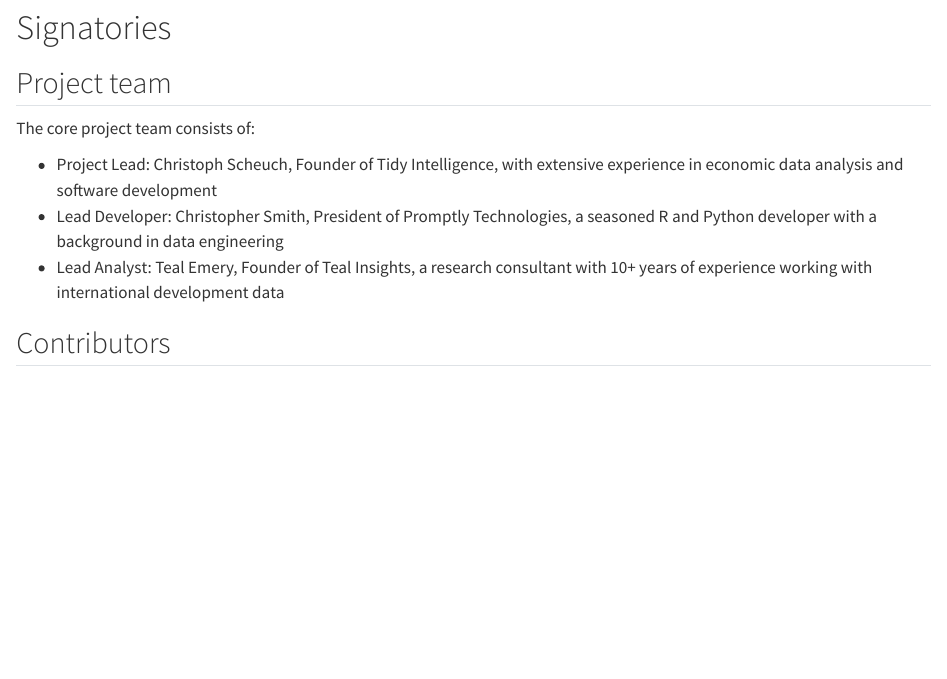
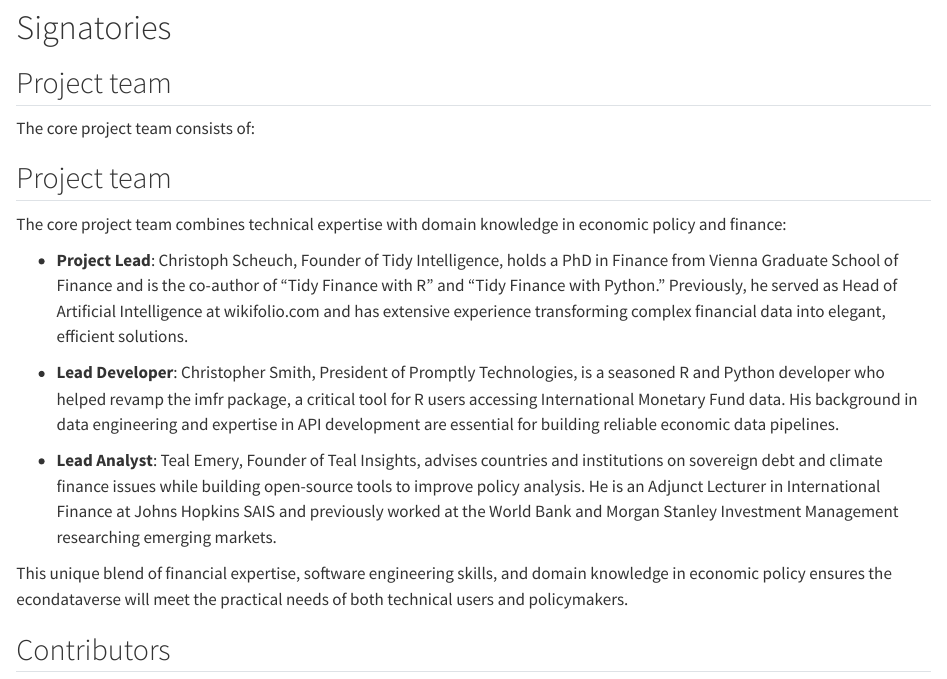
Before and after one commit to christophscheuch/isc-proposal-econdataverse, a Quarto document (proposal/signatories.qmd): the page in a window 1100 px wide, from its top. Rendered offline with R 4.5, knitr and Pandoc in place of Quarto, with nearby package versions.

Commit message:
Update project team details and expertise
- Expanded descriptions of key roles and their backgrounds
- Highlighted unique skills in finance, software engineering, and policy analysis

```diff
--- a/proposal/signatories.qmd
+++ b/proposal/signatories.qmd
@@ -13,9 +13,17 @@
 
 The core project team consists of:
 
-- Project Lead: Christoph Scheuch, Founder of Tidy Intelligence, with extensive experience in economic data analysis and software development
-- Lead Developer: Christopher Smith, President of Promptly Technologies, a seasoned R and Python developer with a background in data engineering
-- Lead Analyst: Teal Emery, Founder of Teal Insights, a research consultant with 10+ years of experience working with international development data
+## Project team
+
+The core project team combines technical expertise with domain knowledge in economic policy and finance:
+
+- **Project Lead**: Christoph Scheuch, Founder of Tidy Intelligence, holds a PhD in Finance from Vienna Graduate School of Finance and is the co-author of "Tidy Finance with R" and "Tidy Finance with Python." Previously, he served as Head of Artificial Intelligence at wikifolio.com and has extensive experience transforming complex financial data into elegant, efficient solutions.
+
+- **Lead Developer**: Christopher Smith, President of Promptly Technologies, is a seasoned R and Python developer who helped revamp the imfr package, a critical tool for R users accessing International Monetary Fund data. His background in data engineering and expertise in API development are essential for building reliable economic data pipelines.
+
+- **Lead Analyst**: Teal Emery, Founder of Teal Insights, advises countries and institutions on sovereign debt and climate finance issues while building open-source tools to improve policy analysis. He is an Adjunct Lecturer in International Finance at Johns Hopkins SAIS and previously worked at the World Bank and Morgan Stanley Investment Management researching emerging markets.
+
+This unique blend of financial expertise, software engineering skills, and domain knowledge in economic policy ensures the econdataverse will meet the practical needs of both technical users and policymakers.
 
 ## Contributors
 
```
